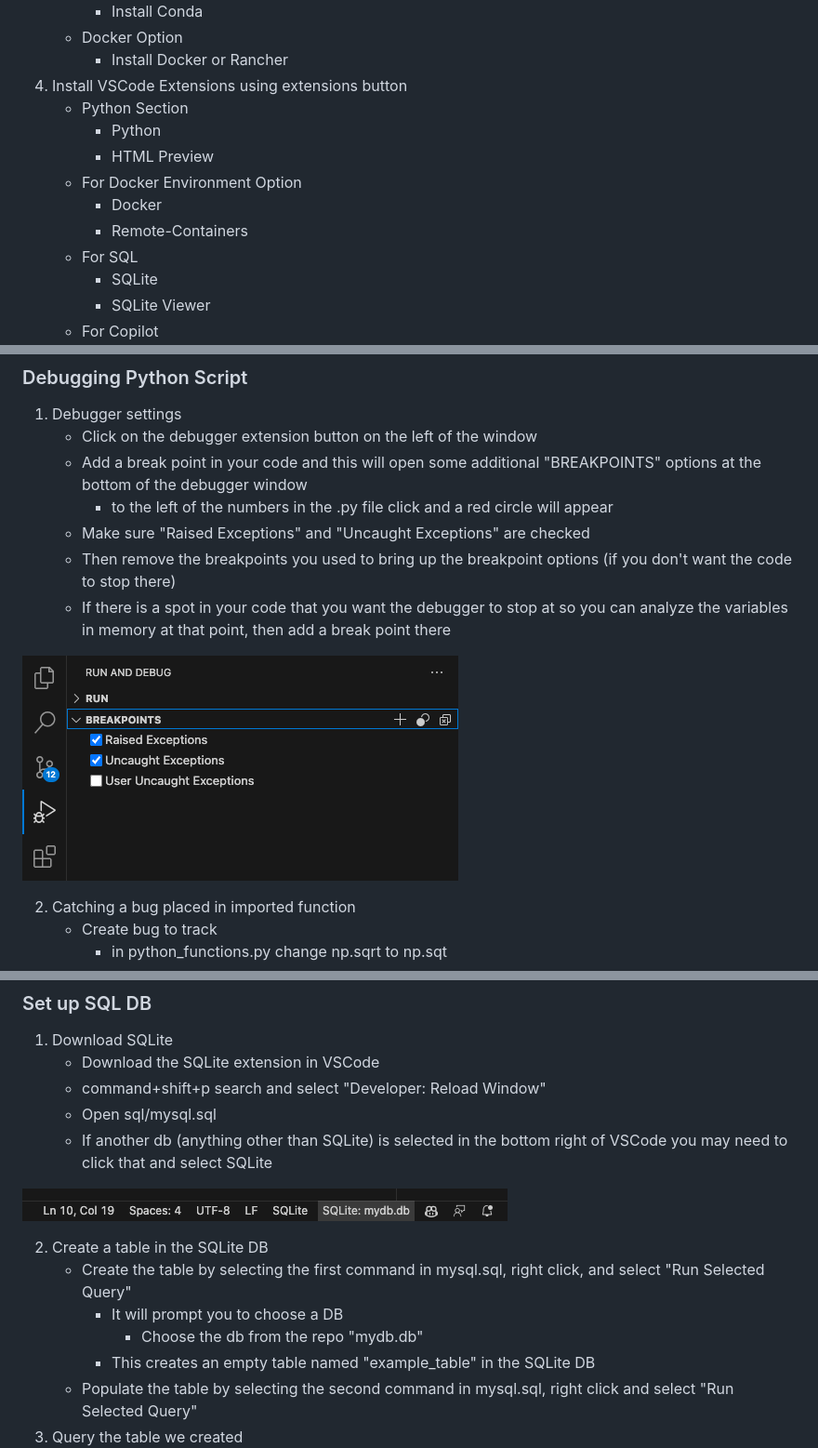
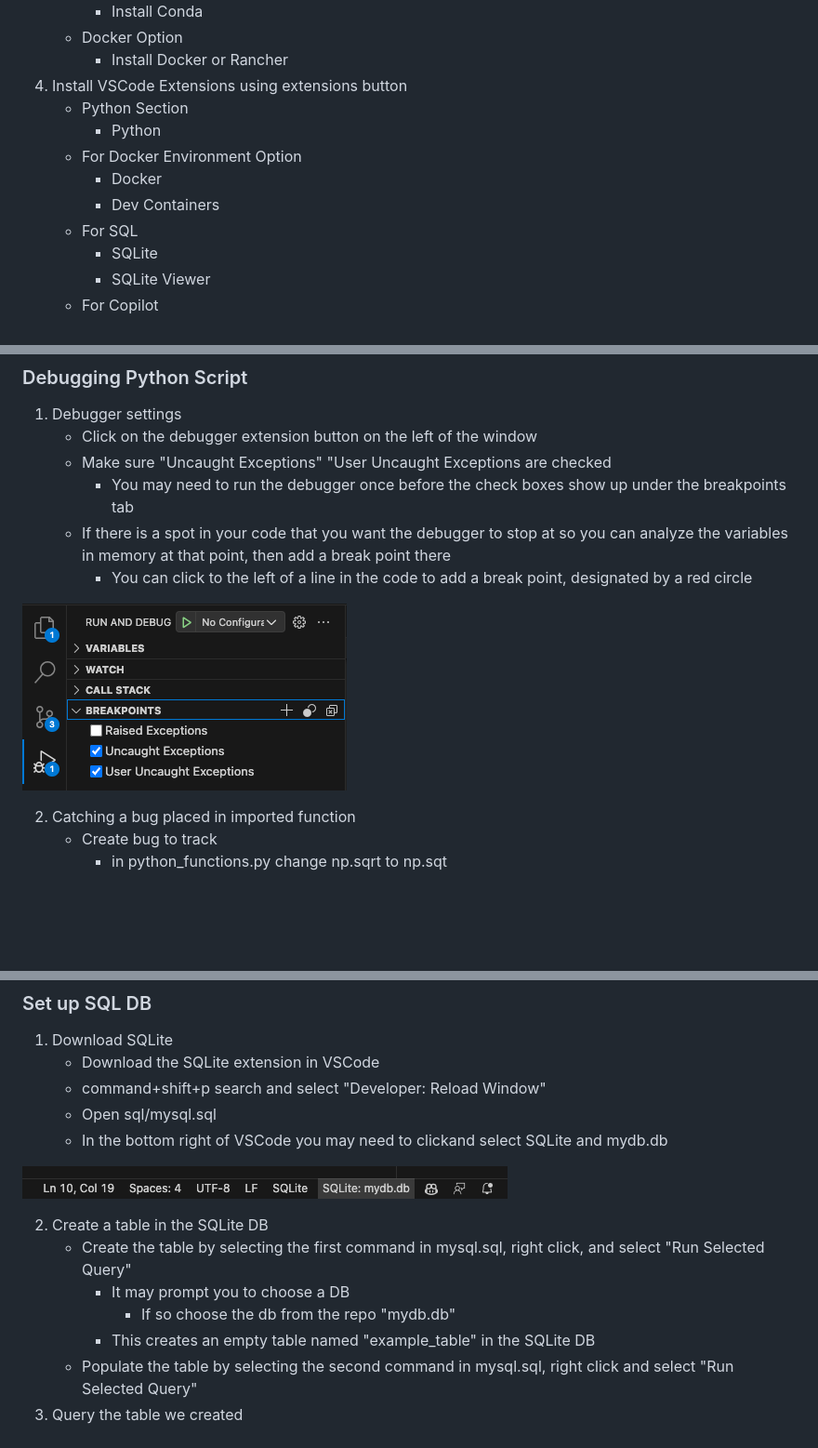
Before and after one commit to tchase56/vscode_demo, a Markdown page: README.md, 3 parts joined by grey strips. Shown: that part at 93% size. Drawn GitHub-style; pictures changed too: images/breakpoint_options.png; blank space fills up the shorter version.

```diff
--- a/README.md
+++ b/README.md
@@ -47,10 +47,9 @@ VSCode is a very powerful IDE owned by Microsoft. It has helped me and many of m
 4. Install VSCode Extensions using extensions button
     * Python Section
         * Python
-        * HTML Preview
     * For Docker Environment Option
         * Docker
-        * Remote-Containers
+        * Dev Containers
     * For SQL
         * SQLite
         * SQLite Viewer
@@ -191,11 +192,10 @@ It is worth noting that for this demo if you are using the Conda environment wor
 
 1. Debugger settings
     * Click on the debugger extension button on the left of the window
-    * Add a break point in your code and this will open some additional "BREAKPOINTS" options at the bottom of the debugger window
-        * to the left of the numbers in the .py file click and a red circle will appear
-    * Make sure "Raised Exceptions" and "Uncaught Exceptions" are checked
-    * Then remove the breakpoints you used to bring up the breakpoint options (if you don't want the code to stop there)
+    * Make sure "Uncaught Exceptions" "User Uncaught Exceptions are checked
+        * You may need to run the debugger once before the check boxes show up under the breakpoints tab
     * If there is a spot in your code that you want the debugger to stop at so you can analyze the variables in memory at that point, then add a break point there
+        * You can click to the left of a line in the code to add a break point, designated by a red circle
 
 ![Screenshot](images/breakpoint_options.png)
 
@@ -313,14 +311,14 @@ It is worth noting that for this demo if you are using the Conda environment wor
     * Download the SQLite extension in VSCode
     * command+shift+p search and select "Developer: Reload Window"
     * Open sql/mysql.sql
-    * If another db (anything other than SQLite) is selected in the bottom right of VSCode you may need to click that and select SQLite
+    * In the bottom right of VSCode you may need to clickand select SQLite and mydb.db
 
 ![Screenshot](images/sqlite_select.png)
 
 2. Create a table in the SQLite DB
     * Create the table by selecting the first command in mysql.sql, right click, and select "Run Selected Query"
-        * It will prompt you to choose a DB
-            * Choose the db from the repo "mydb.db"
+        * It may prompt you to choose a DB
+            * If so choose the db from the repo "mydb.db"
         * This creates an empty table named "example_table" in the SQLite DB
     * Populate the table by selecting the second command in mysql.sql, right click and select "Run Selected Query"
 3. Query the table we created
```
Also changed, not shown: other parts of README.md (+7 -4 lines).
